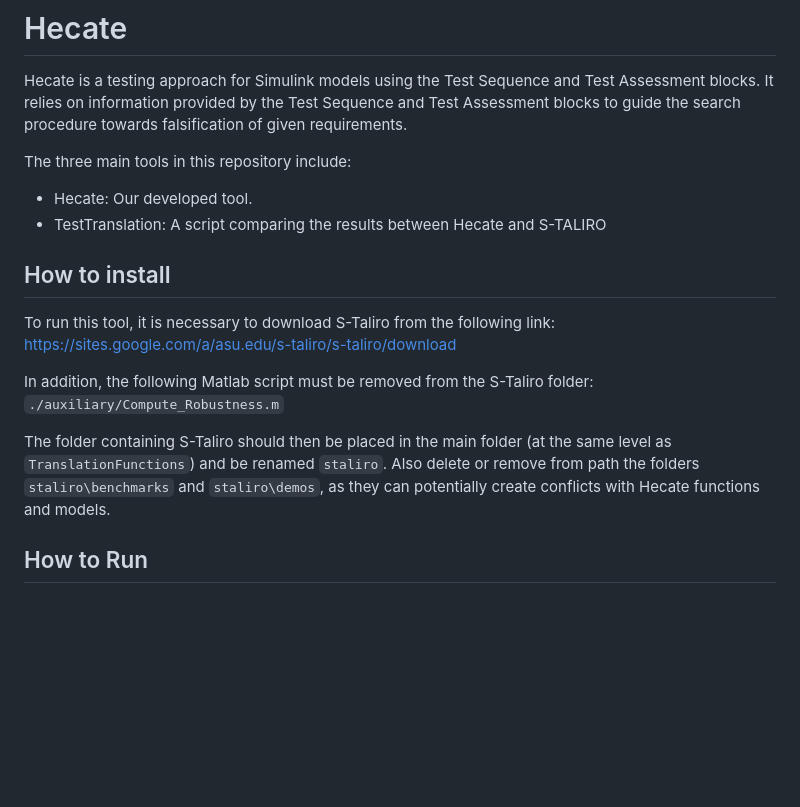
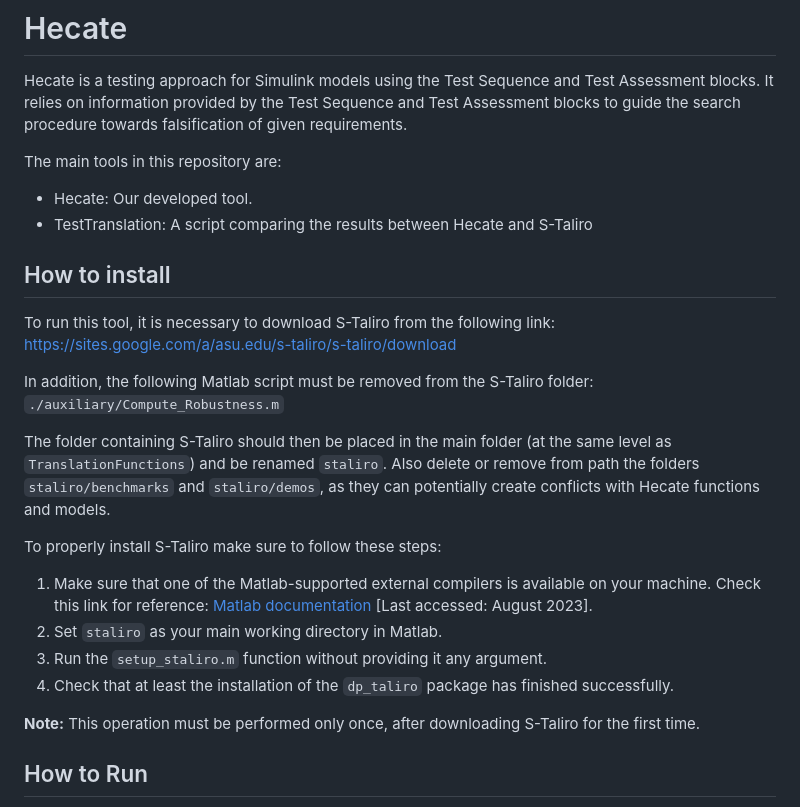
Before and after one commit to Hecate-SBST/Hecate, a Markdown page: README.md, the part around the change. Rendered like a GitHub page; blank space fills up the shorter version.

Commit message:
Update README.md
Added instructions on how to compile S-Taliro

```diff
--- a/README.md
+++ b/README.md
@@ -1,10 +1,10 @@
 # Hecate
 Hecate is a testing approach for Simulink models using the Test Sequence and Test Assessment blocks. It relies on information provided by the Test Sequence and Test Assessment blocks to guide the search procedure towards falsification of given requirements.
 
-The three main tools in this repository include:
+The main tools in this repository are:
 
 * Hecate: Our developed tool.
-* TestTranslation: A script comparing the results between Hecate and S-TALIRO
+* TestTranslation: A script comparing the results between Hecate and S-Taliro
 
 ## How to install
 To run this tool, it is necessary to download S-Taliro from the following link: https://sites.google.com/a/asu.edu/s-taliro/s-taliro/download
@@ -12,7 +12,16 @@ To run this tool, it is necessary to download S-Taliro from the following link:
 In addition, the following Matlab script must be removed from the S-Taliro folder: `./auxiliary/Compute_Robustness.m`
 
 The folder containing S-Taliro should then be placed in the main folder (at the same level as `TranslationFunctions`) and be renamed `staliro`.
-Also delete or remove from path the folders `staliro\benchmarks` and `staliro\demos`, as they can potentially create conflicts with Hecate functions and models.
+Also delete or remove from path the folders `staliro/benchmarks` and `staliro/demos`, as they can potentially create conflicts with Hecate functions and models.
+
+To properly install S-Taliro make sure to follow these steps:
+
+1. Make sure that one of the Matlab-supported external compilers is available on your machine. Check this link for reference: [Matlab documentation](https://www.mathworks.com/support/requirements/supported-compilers.html) [Last accessed: August 2023].
+2. Set `staliro` as your main working directory in Matlab.
+3. Run the `setup_staliro.m` function without providing it any argument.
+4. Check that at least the installation of the `dp_taliro` package has finished successfully.
+
+**Note:** This operation must be performed only once, after downloading S-Taliro for the first time.
 
 ## How to Run
 Execute runHecate, runSTaliro, and TestTranslation by providing the corresponding setting file for the model of interest as a character datatype, and the number of runs as an integer. For example, in the MATLAB terminal Hecate and S-TALIRO can be executed for for the AT model for 5 runs by using:
```
